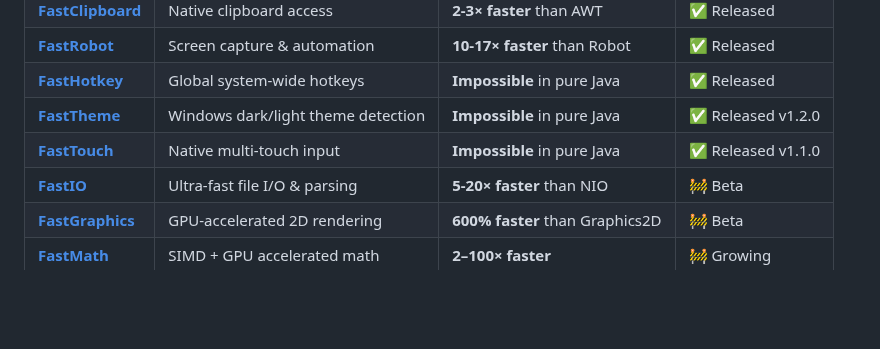
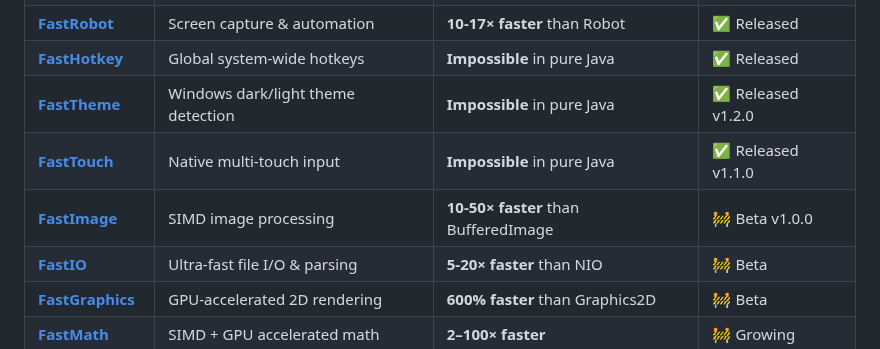
Before and after one commit to andrestubbe/FastJava, a Markdown page: README.md, the part around the change. Rendered like a GitHub page; blank space fills up the shorter version.

Commit message:
Add FastImage Beta v1.0.0 to README and MAP - SIMD image processing module

```diff
--- a/README.md
+++ b/README.md
@@ -27,6 +27,7 @@
 | **[FastHotkey](https://github.com/andrestubbe/fasthotkey)** | Global system-wide hotkeys | **Impossible** in pure Java | ✅ Released |
 | **[FastTheme](https://github.com/andrestubbe/fasttheme)** | Windows dark/light theme detection | **Impossible** in pure Java | ✅ Released v1.2.0 |
 | **[FastTouch](https://github.com/andrestubbe/fasttouch)** | Native multi-touch input | **Impossible** in pure Java | ✅ Released v1.1.0 |
+| **[FastImage](https://github.com/andrestubbe/fastimage)** | SIMD image processing | **10-50× faster** than BufferedImage | 🚧 Beta v1.0.0 |
 | **[FastIO](https://github.com/andrestubbe/fastio)** | Ultra-fast file I/O & parsing | **5-20× faster** than NIO | 🚧 Beta |
 | **[FastGraphics](https://github.com/andrestubbe/fastgraphics)** | GPU-accelerated 2D rendering | **600% faster** than Graphics2D | 🚧 Beta |
 | **[FastMath](https://github.com/andrestubbe/fastmath)** | SIMD + GPU accelerated math | **2–100× faster** | 🚧 Growing |
```
Also changed, not shown: MAP.md (+2 -0 lines).
